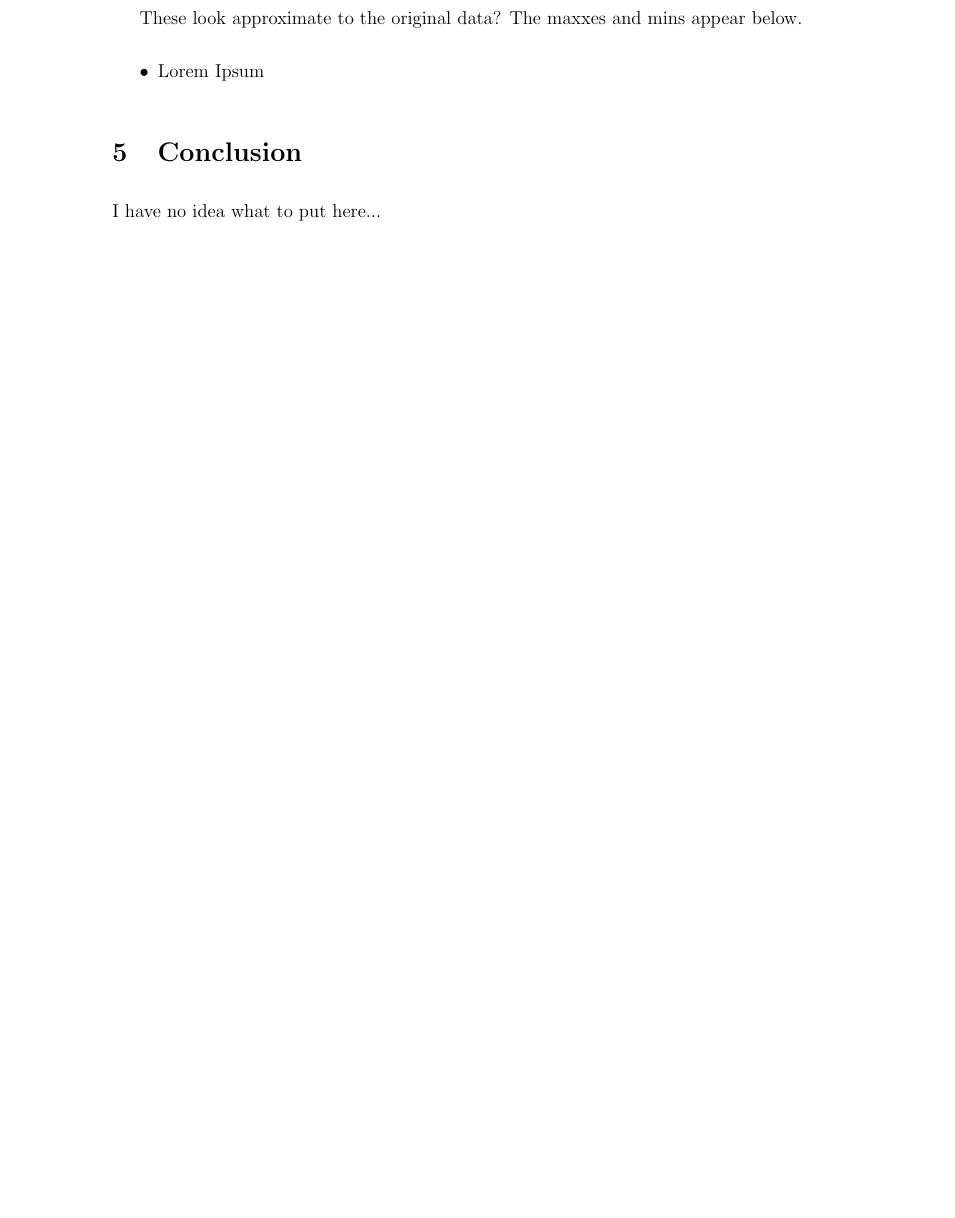
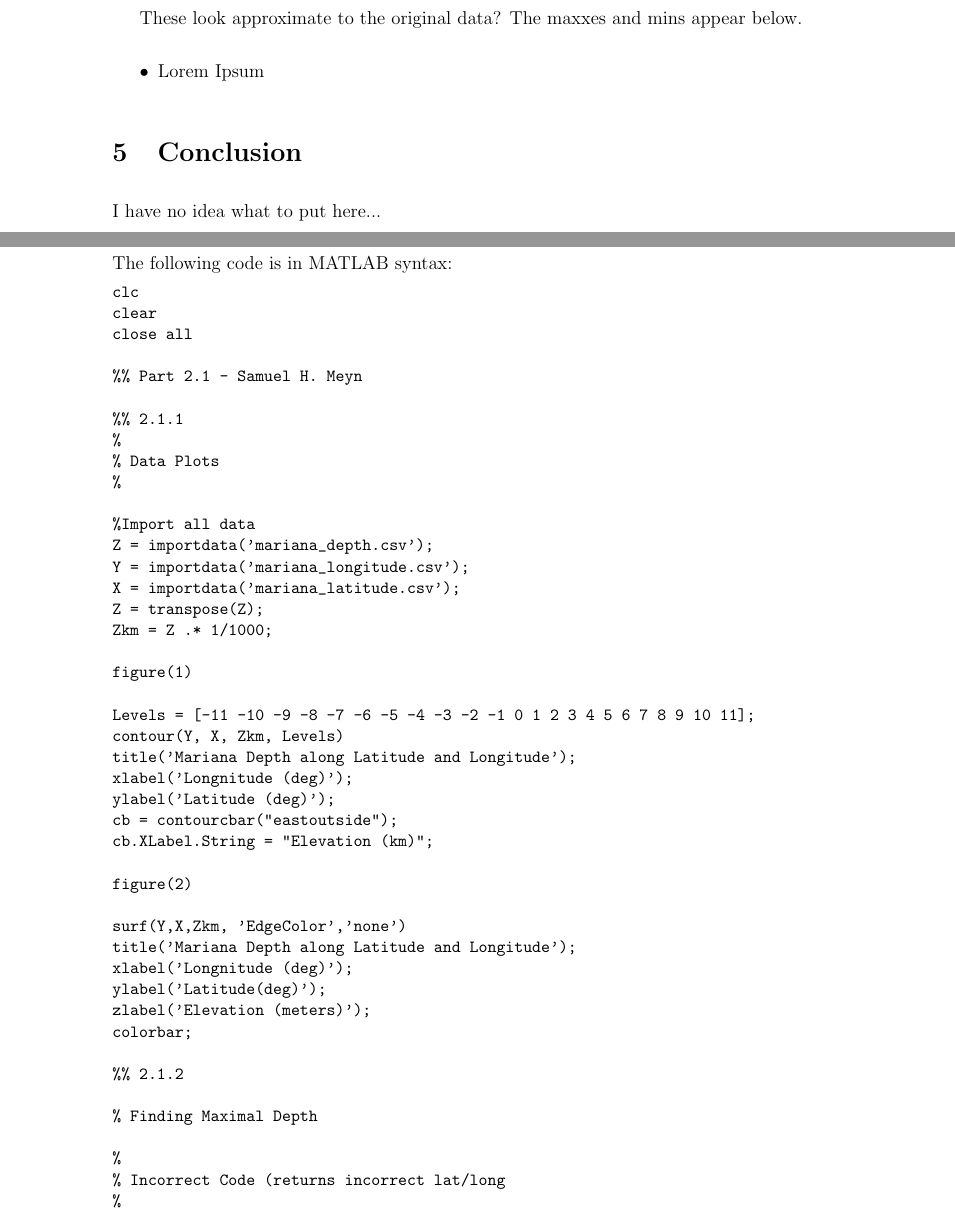
Before and after one commit to DTAlemayehu01/APPM2360-Project2, a LaTeX document (report/project.tex): part of page 7 of 8 before the commit and two parts of pages 8 and 9 of 10 after it, the two joined at a grey line, cut so that both start at the same text, the shorter picture padded with empty space. Compiled offline with pdfLaTeX.

Commit message:
Inital Appendix data, fix to major mistake for 2.1.2

```diff
--- a/report/project.tex
+++ b/report/project.tex
@@ -18,6 +18,7 @@
 \usepackage{caption}
 \usepackage{subcaption}
 \usepackage{changepage}
+\usepackage{gensymb}
 \allowdisplaybreaks
 \doublespacing
 
@@ -164,4 +183,43 @@ The maxxes and mins appear below.
 I have no idea what to put here...
 \pagebreak
 \begin{appendices}
-    \section{Placeholder} \label{appendix:A}
+\section{Figure \ref{fig:1} Code} \label{appendix:A}
+The following code is in MATLAB syntax:
+\begin{spacing}{1}
+\begin{lstlisting}
+clc
+clear
+close all
+
+%% Part 2.1 - Samuel H. Meyn
+
+%% 2.1.1
+%
+% Data Plots
+%
+
+%Import all data
+Z = importdata('mariana_depth.csv');
+Y = importdata('mariana_longitude.csv');
+X = importdata('mariana_latitude.csv');
+Z = transpose(Z);
+Zkm = Z .* 1/1000;
+
+figure(1)
+
+Levels = [-11 -10 -9 -8 -7 -6 -5 -4 -3 -2 -1 0 1 2 3 4 5 6 7 8 9 10 11];
+contour(Y, X, Zkm, Levels)
+title('Mariana Depth along Latitude and Longitude');
+xlabel('Longnitude (deg)');
+ylabel('Latitude (deg)');
+cb = contourcbar("eastoutside");
+cb.XLabel.String = "Elevation (km)";
+
+figure(2)
+
+surf(Y,X,Zkm, 'EdgeColor','none')
+title('Mariana Depth along Latitude and Longitude');
+xlabel('Longnitude (deg)');
+ylabel('Latitude(deg)');
+zlabel('Elevation (meters)');
+colorbar;
```
Also changed, not shown: report/svg-inkscape/contour_svg-raw.pdf (added), report/svg-inkscape/surf_svg-raw.pdf (added), report/project.tex (74 more changed lines), 8 other files.
